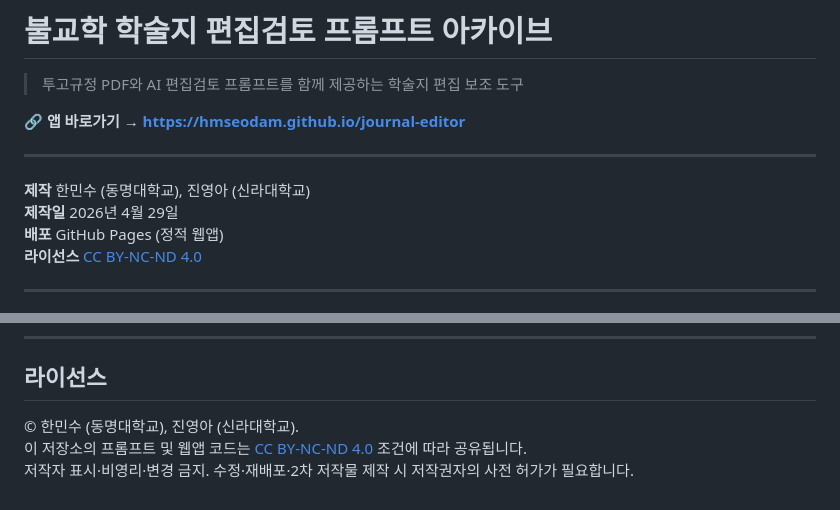
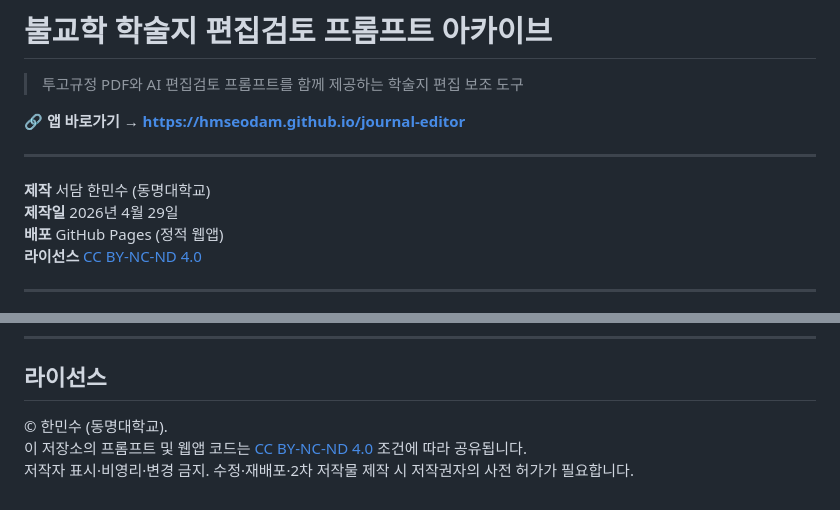
Before and after one commit to HMSeodam/journal-editor, a Markdown page: README.md, 2 parts joined by grey strips. Rendered like a GitHub page.

```diff
--- a/README.md
+++ b/README.md
@@ -6,7 +6,7 @@
 
 ---
 
-**제작** 한민수 (동명대학교), 진영아 (신라대학교)
+**제작** 서담 한민수 (동명대학교)
 **제작일** 2026년 4월 29일
 **배포** GitHub Pages (정적 웹앱)
 **라이선스** [CC BY-NC-ND 4.0](LICENSE)
@@ -100,6 +100,6 @@ GitHub Pages에서 한글 파일명이 작동하지 않는 경우:
 
 ## 라이선스
 
-© 한민수 (동명대학교), 진영아 (신라대학교).
+© 한민수 (동명대학교).
 이 저장소의 프롬프트 및 웹앱 코드는 [CC BY-NC-ND 4.0](LICENSE) 조건에 따라 공유됩니다.
 저작자 표시·비영리·변경 금지. 수정·재배포·2차 저작물 제작 시 저작권자의 사전 허가가 필요합니다.
```
